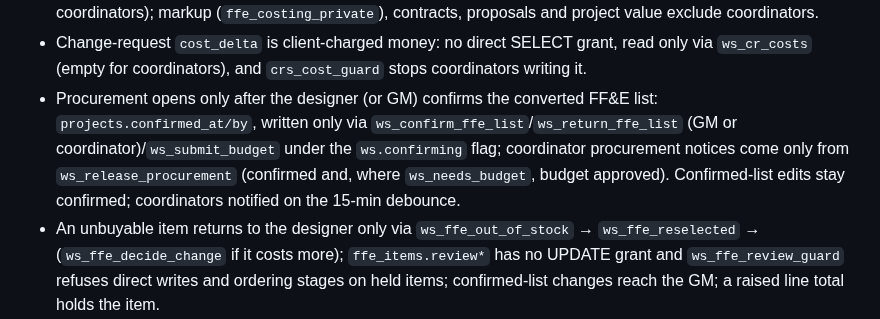
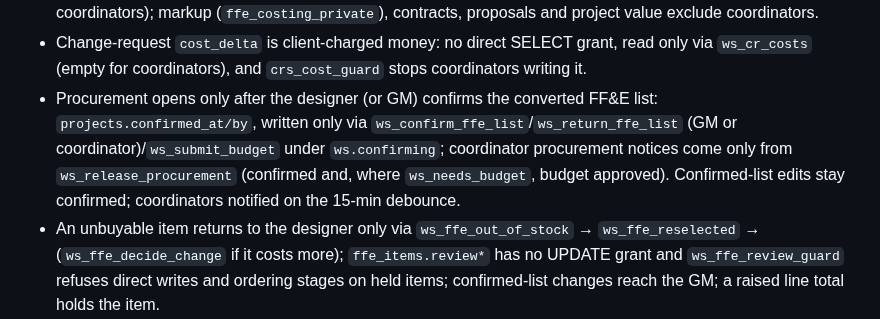
Before and after one commit to azizahomeinfo/azizahomesae, a Markdown page: src/workspace/AGENTS.md, the part around the change. Drawn GitHub-style.

Commit message:
Changes
Co-authored-by: azizahomeinfo <242582058+azizahomeinfo@users.noreply.github.com>

```diff
--- a/src/workspace/AGENTS.md
+++ b/src/workspace/AGENTS.md
@@ -15,6 +15,6 @@
 - Leads are deleted only through the `delete-lead` function: it checks `ws_lead_delete_block` (converted → refused for all; signed contract or not owner → GM-only), removes storage (`ws_lead_storage_paths`) first, then deletes the row as the caller (RLS + `leads_delete_guard`).
 - The coordinator sees what to buy and what it costs (ffe_items, ffe_item_costs, suppliers) but nothing the client pays: `ffe_costings.options` has no direct SELECT grant and is read only via `ws_costing_options` (null for coordinators); markup (`ffe_costing_private`), contracts, proposals and project value exclude coordinators.
 - Change-request `cost_delta` is client-charged money: no direct SELECT grant, read only via `ws_cr_costs` (empty for coordinators), and `crs_cost_guard` stops coordinators writing it.
-- Procurement opens only after the designer (or GM) confirms the converted FF&E list: `projects.confirmed_at/by`, written only via `ws_confirm_ffe_list`/`ws_return_ffe_list` (GM or coordinator)/`ws_submit_budget` under the `ws.confirming` flag; coordinator procurement notices come only from `ws_release_procurement` (confirmed and, where `ws_needs_budget`, budget approved). Confirmed-list edits stay confirmed; coordinators notified on the 15-min debounce.
+- Procurement opens only after the designer (or GM) confirms the converted FF&E list: `projects.confirmed_at/by`, written only via `ws_confirm_ffe_list`/`ws_return_ffe_list` (GM or coordinator)/`ws_submit_budget` under `ws.confirming`; coordinator procurement notices come only from `ws_release_procurement` (confirmed and, where `ws_needs_budget`, budget approved). Confirmed-list edits stay confirmed; coordinators notified on the 15-min debounce.
 - An unbuyable item returns to the designer only via `ws_ffe_out_of_stock` → `ws_ffe_reselected` → (`ws_ffe_decide_change` if it costs more); `ffe_items.review*` has no UPDATE grant and `ws_ffe_review_guard` refuses direct writes and ordering stages on held items; confirmed-list changes reach the GM; a raised line total holds the item.
 - `ffe_items.internal` is derived from the section name by `ws_ffe_internal_section`/`ffe_items_internal` (no INSERT/UPDATE grant); internal rows are excluded from proposal and contract at `useProposalItems` (sole source for both), hidden from sales in the UI, and belong to a project.
```
